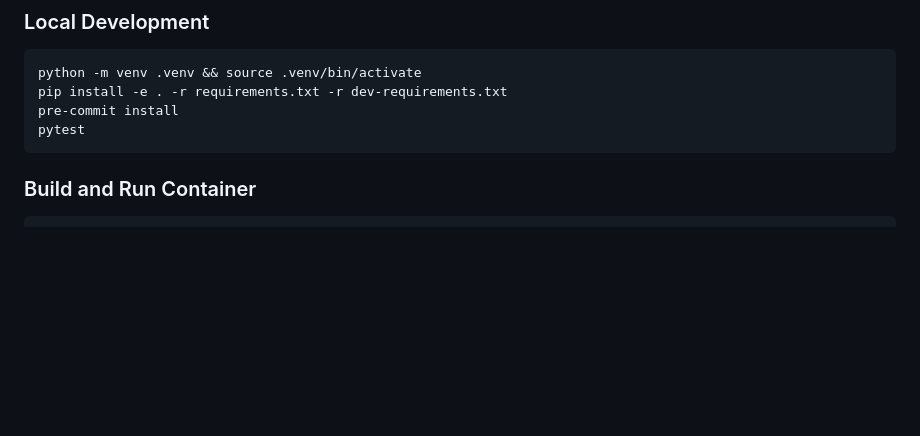
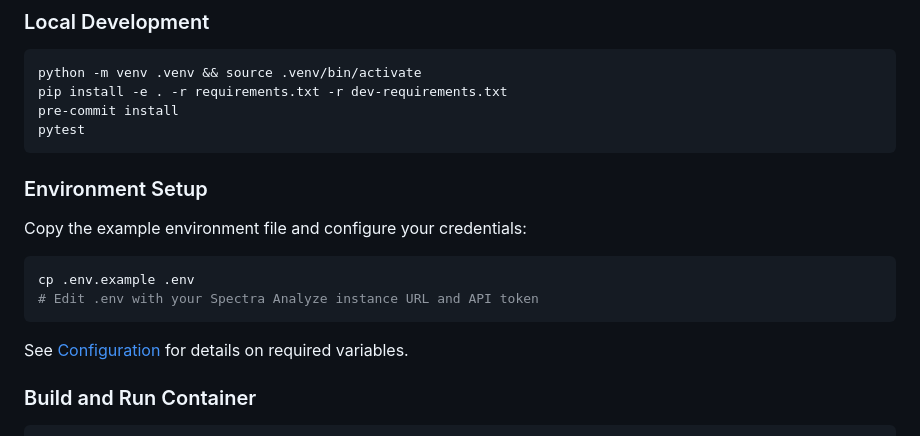
Before and after one commit to reversinglabs-ats/anon-analyze, a Markdown page: README.md, the part around the change. Drawn GitHub-style; blank space fills up the shorter version.

Commit message:
Clarify quickstart in README.md and add in required environment variables

````diff
--- a/README.md
+++ b/README.md
@@ -23,6 +23,17 @@ pip install -e . -r requirements.txt -r dev-requirements.txt
 pre-commit install
 pytest
 ```
+
+### Environment Setup
+
+Copy the example environment file and configure your credentials:
+
+```bash
+cp .env.example .env
+# Edit .env with your Spectra Analyze instance URL and API token
+```
+
+See [Configuration](#configuration) for details on required variables.
 
 ### Build and Run Container
 
````
